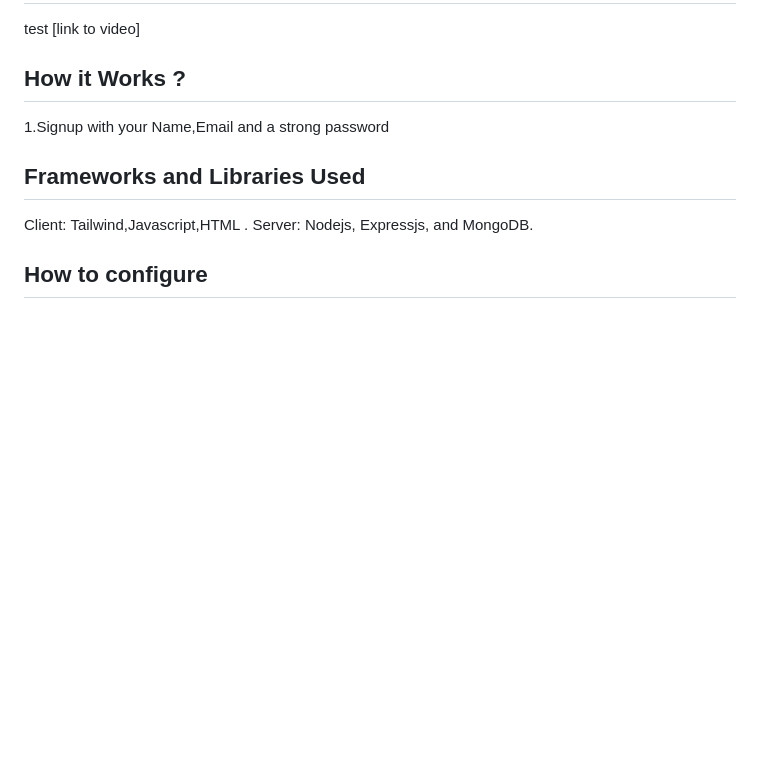
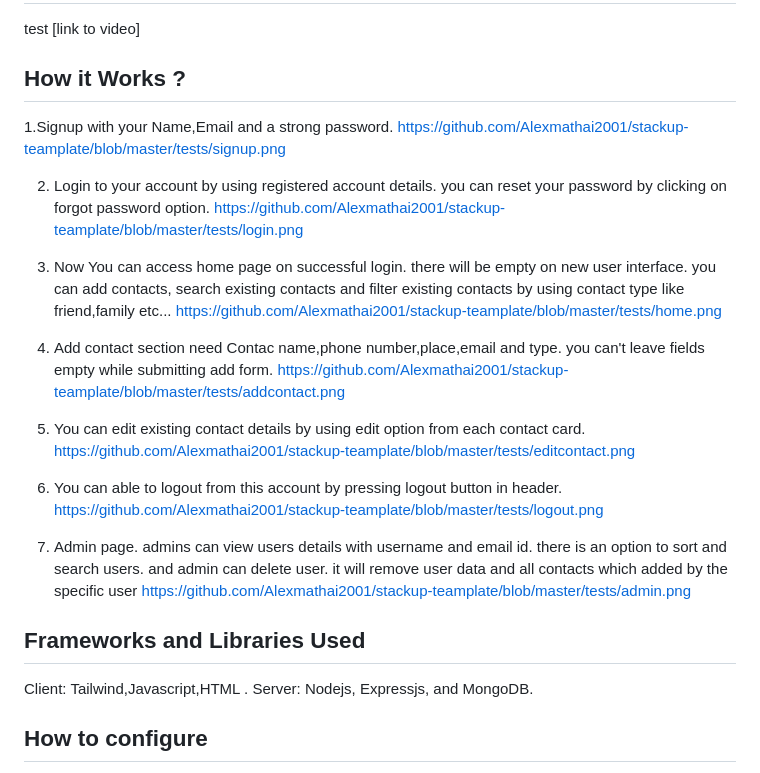
Before and after one commit to tinkerhub/stackup-teamplate, a Markdown page: README.md, the part around the change. Rendered like a GitHub page; blank space fills up the shorter version.

```diff
--- a/README.md
+++ b/README.md
@@ -27,7 +27,33 @@ secure3
 test
 [link to video]
 ## How it Works ?
-1.Signup with your Name,Email and a strong password
+1.Signup with your Name,Email and a strong password.
+https://github.com/Alexmathai2001/stackup-teamplate/blob/master/tests/signup.png
+
+2. Login to your account by using registered account details. you can reset your
+   password by clicking on forgot password option.
+https://github.com/Alexmathai2001/stackup-teamplate/blob/master/tests/login.png
+
+4. Now You can access home page on successful login. there will be empty on new user interface.
+   you can add contacts, search existing contacts and filter existing contacts by using
+   contact type like friend,family etc...
+https://github.com/Alexmathai2001/stackup-teamplate/blob/master/tests/home.png
+
+5. Add contact section need Contac name,phone number,place,email and type. you can't leave fields empty while
+   submitting add form.
+https://github.com/Alexmathai2001/stackup-teamplate/blob/master/tests/addcontact.png
+
+6. You can edit existing contact details by using edit option from each contact card.
+https://github.com/Alexmathai2001/stackup-teamplate/blob/master/tests/editcontact.png
+
+7. You can able to logout from this account by pressing logout button in header.
+https://github.com/Alexmathai2001/stackup-teamplate/blob/master/tests/logout.png
+
+8. Admin page. admins can view users details with username and email id. there is an option
+   to sort and search users. and admin can delete user. it will remove user data and all contacts which added
+   by the specific user
+https://github.com/Alexmathai2001/stackup-teamplate/blob/master/tests/admin.png
+
 
 ## Frameworks and Libraries Used
 Client: Tailwind,Javascript,HTML .
```
